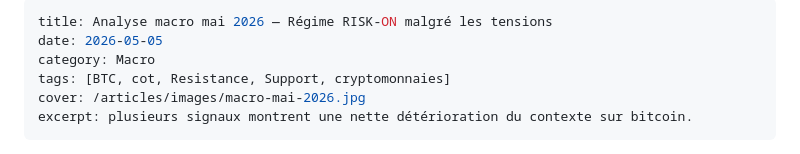
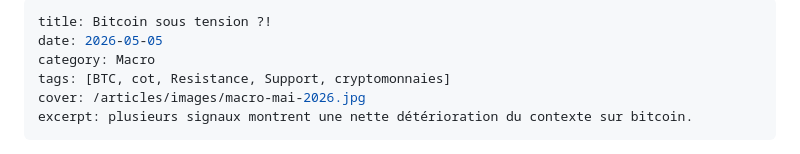
Before and after one commit to macairehugo01-glitch/hugz-terminal, a Markdown page: articles/2026-19-05-analyse-BTC-mai-2026.md, the part around the change. GitHub-like rendering.

```diff
--- a/articles/2026-19-05-analyse-BTC-mai-2026.md
+++ b/articles/2026-19-05-analyse-BTC-mai-2026.md
@@ -1,5 +1,5 @@
 ---
-title: Analyse macro mai 2026 — Régime RISK-ON malgré les tensions
+title: Bitcoin sous tension ?!
 date: 2026-05-05
 category: Macro
 tags: [BTC, cot, Resistance, Support, cryptomonnaies]
```
